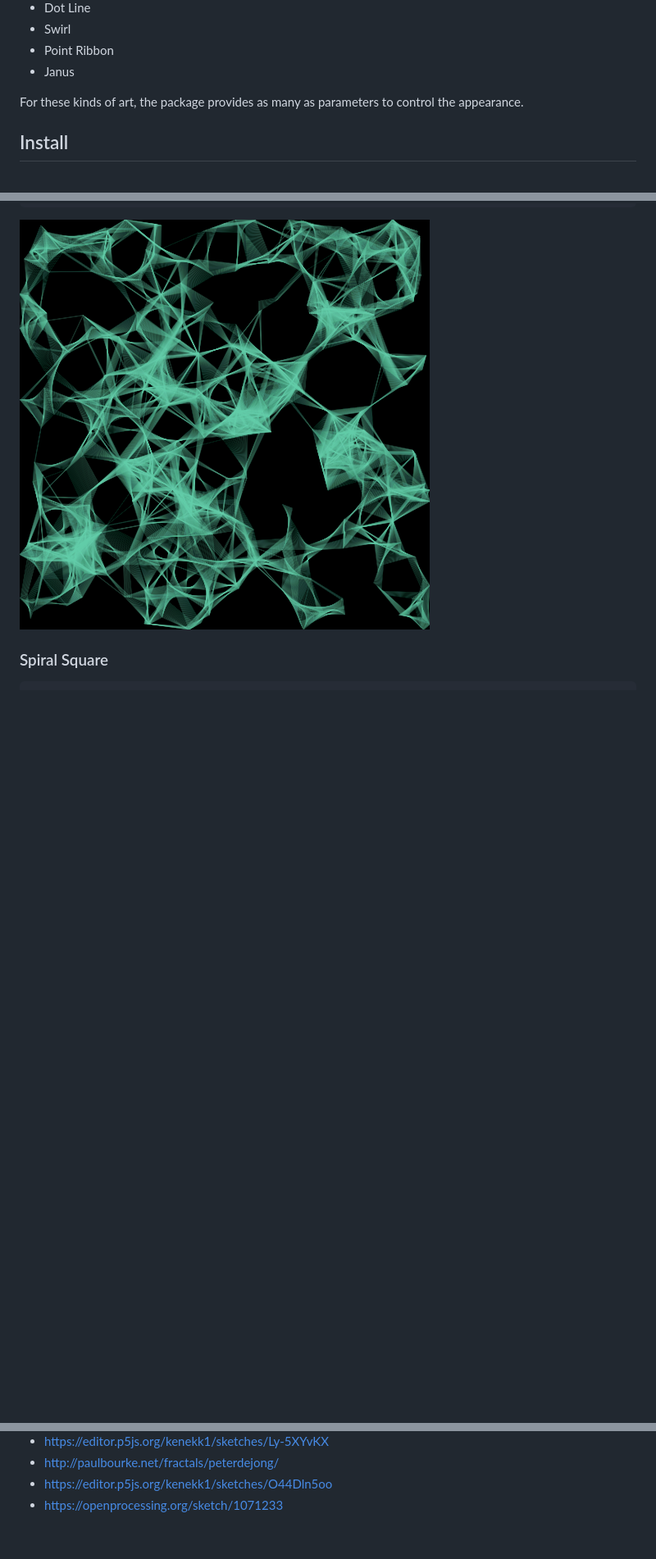
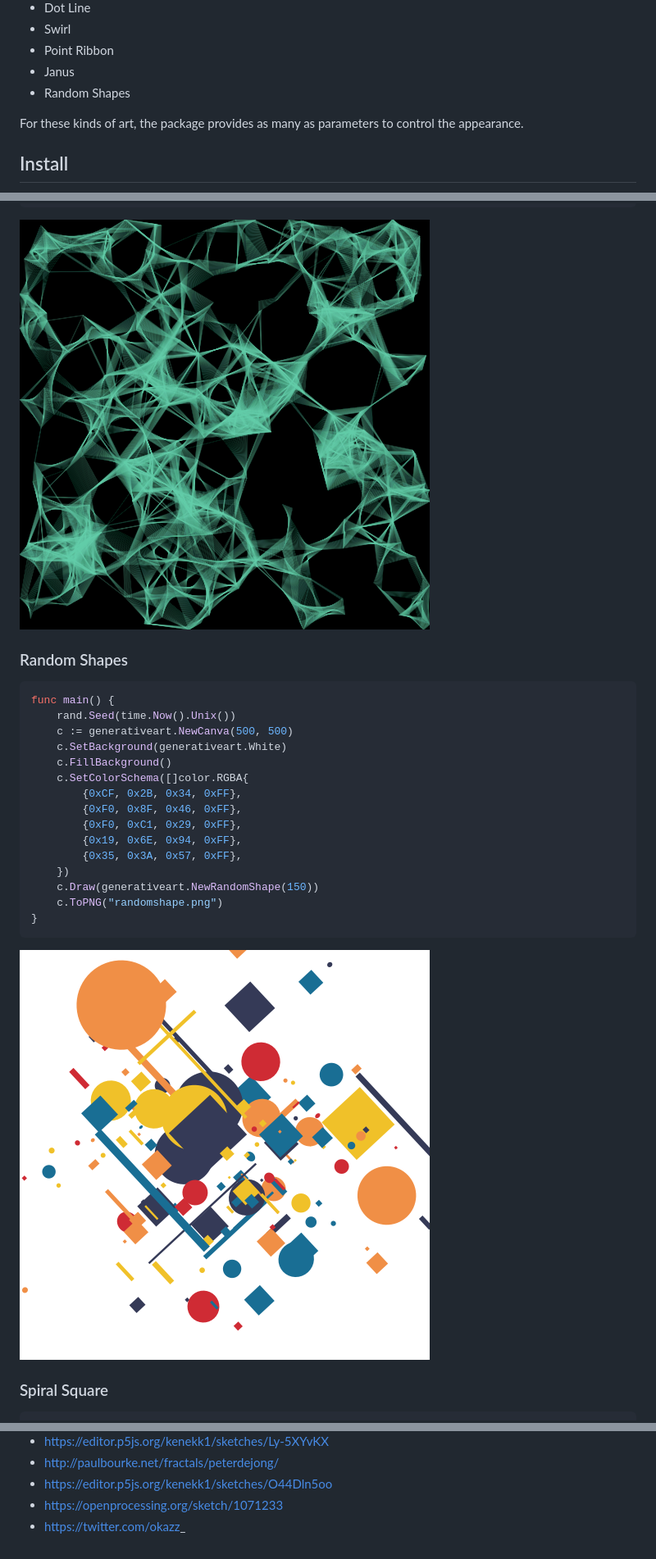
Before and after one commit to jdxyw/generativeart, a Markdown page: README.md, 3 parts joined by grey strips. Shown: that part at 82% size. GitHub-like rendering; pictures changed too: images/randomshape.png (added); blank space fills up the shorter version.

Commit message:
add random shapes and update the readme

````diff
--- a/README.md
+++ b/README.md
@@ -20,6 +20,7 @@
 - Swirl
 - Point Ribbon
 - Janus
+- Random Shapes
 
 For these kinds of art, the package provides as many as parameters to control the appearance.
 
@@ -85,6 +87,28 @@ func main() {
 ```
 
 ![](images/silksmoke.png)
+
+### Random Shapes
+
+```go
+func main() {
+	rand.Seed(time.Now().Unix())
+	c := generativeart.NewCanva(500, 500)
+	c.SetBackground(generativeart.White)
+	c.FillBackground()
+	c.SetColorSchema([]color.RGBA{
+		{0xCF, 0x2B, 0x34, 0xFF},
+		{0xF0, 0x8F, 0x46, 0xFF},
+		{0xF0, 0xC1, 0x29, 0xFF},
+		{0x19, 0x6E, 0x94, 0xFF},
+		{0x35, 0x3A, 0x57, 0xFF},
+	})
+	c.Draw(generativeart.NewRandomShape(150))
+	c.ToPNG("randomshape.png")
+}
+```
+
+![](images/randomshape.png)
 
 ### Spiral Square
 
@@ -291,3 +299,4 @@ Thanks for the following sites and repos, I got lots of ideas, inspiration, code
 - http://paulbourke.net/fractals/peterdejong/
 - https://editor.p5js.org/kenekk1/sketches/O44Dln5oo
 - https://openprocessing.org/sketch/1071233
+- https://twitter.com/okazz_
````
Also changed, not shown: other parts of README.md (+3 -18 lines), images/circleline.png (deleted), 3 other files.
